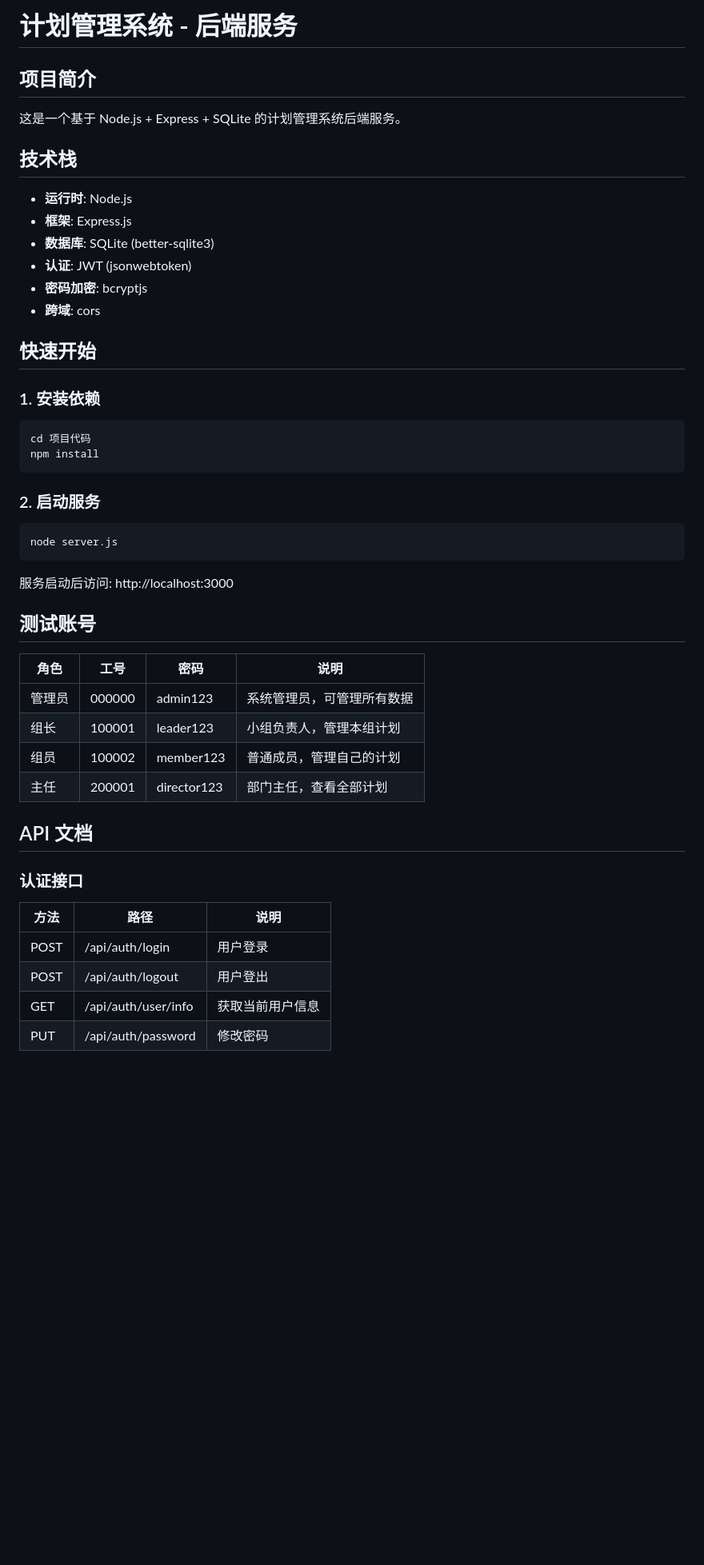
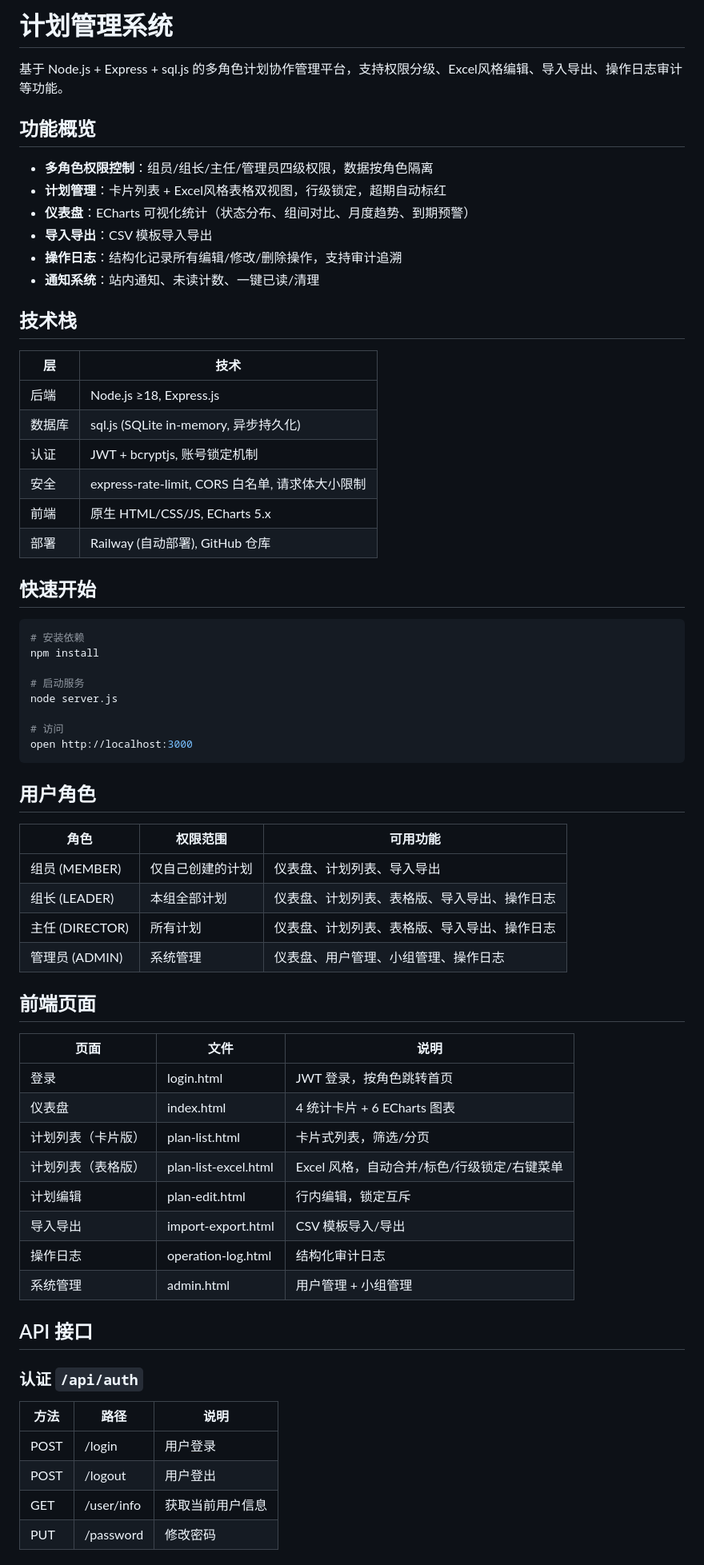
Before and after one commit to MyOreo426/icp-plan-system, a Markdown page: README.md, the part around one of its changes. Shown at 80% size. Drawn GitHub-style; blank space fills up the shorter version.

````diff
--- a/README.md
+++ b/README.md
@@ -1,52 +1,70 @@
-# 计划管理系统 - 后端服务
+# 计划管理系统
 
-## 项目简介
+基于 Node.js + Express + sql.js 的多角色计划协作管理平台，支持权限分级、Excel风格编辑、导入导出、操作日志审计等功能。
 
-这是一个基于 Node.js + Express + SQLite 的计划管理系统后端服务。
+## 功能概览
+
+- **多角色权限控制**：组员/组长/主任/管理员四级权限，数据按角色隔离
+- **计划管理**：卡片列表 + Excel风格表格双视图，行级锁定，超期自动标红
+- **仪表盘**：ECharts 可视化统计（状态分布、组间对比、月度趋势、到期预警）
+- **导入导出**：CSV 模板导入导出
+- **操作日志**：结构化记录所有编辑/修改/删除操作，支持审计追溯
+- **通知系统**：站内通知、未读计数、一键已读/清理
 
 ## 技术栈
 
-- **运行时**: Node.js
-- **框架**: Express.js
-- **数据库**: SQLite (better-sqlite3)
-- **认证**: JWT (jsonwebtoken)
-- **密码加密**: bcryptjs
-- **跨域**: cors
+| 层 | 技术 |
+|---|---|
+| 后端 | Node.js ≥18, Express.js |
+| 数据库 | sql.js (SQLite in-memory, 异步持久化) |
+| 认证 | JWT + bcryptjs, 账号锁定机制 |
+| 安全 | express-rate-limit, CORS 白名单, 请求体大小限制 |
+| 前端 | 原生 HTML/CSS/JS, ECharts 5.x |
+| 部署 | Railway (自动部署), GitHub 仓库 |
 
 ## 快速开始
 
-### 1. 安装依赖
+```bash
+# 安装依赖
+npm install
 
-```bash
-cd 项目代码
-npm install
+# 启动服务
+node server.js
+
+# 访问
+open http://localhost:3000
 ```
 
-### 2. 启动服务
+## 用户角色
 
-```bash
-node server.js
-```
+| 角色 | 权限范围 | 可用功能 |
+|------|---------|---------|
+| 组员 (MEMBER) | 仅自己创建的计划 | 仪表盘、计划列表、导入导出 |
+| 组长 (LEADER) | 本组全部计划 | 仪表盘、计划列表、表格版、导入导出、操作日志 |
+| 主任 (DIRECTOR) | 所有计划 | 仪表盘、计划列表、表格版、导入导出、操作日志 |
+| 管理员 (ADMIN) | 系统管理 | 仪表盘、用户管理、小组管理、操作日志 |
 
-服务启动后访问: http://localhost:3000
+## 前端页面
 
-## 测试账号
+| 页面 | 文件 | 说明 |
+|------|------|------|
+| 登录 | login.html | JWT 登录，按角色跳转首页 |
+| 仪表盘 | index.html | 4 统计卡片 + 6 ECharts 图表 |
+| 计划列表（卡片版） | plan-list.html | 卡片式列表，筛选/分页 |
+| 计划列表（表格版） | plan-list-excel.html | Excel 风格，自动合并/标色/行级锁定/右键菜单 |
+| 计划编辑 | plan-edit.html | 行内编辑，锁定互斥 |
+| 导入导出 | import-export.html | CSV 模板导入/导出 |
+| 操作日志 | operation-log.html | 结构化审计日志 |
+| 系统管理 | admin.html | 用户管理 + 小组管理 |
 
-| 角色 | 工号 | 密码 | 说明 |
-|------|------|------|------|
-| 管理员 | 000000 | admin123 | 系统管理员，可管理所有数据 |
-| 组长 | 100001 | leader123 | 小组负责人，管理本组计划 |
-| 组员 | 100002 | member123 | 普通成员，管理自己的计划 |
-| 主任 | 200001 | director123 | 部门主任，查看全部计划 |
+## API 接口
 
-## API 文档
-
-### 认证接口
+### 认证 `/api/auth`
 
 | 方法 | 路径 | 说明 |
 |------|------|------|
-| POST | /api/auth/login | 用户登录 |
-| POST | /api/auth/logout | 用户登出 |
-| GET | /api/auth/user/info | 获取当前用户信息 |
-| PUT | /api/auth/password | 修改密码 |
+| POST | /login | 用户登录 |
+| POST | /logout | 用户登出 |
+| GET | /user/info | 获取当前用户信息 |
+| PUT | /password | 修改密码 |
 
````
Also changed, not shown: other parts of README.md (+102 -76 lines).
